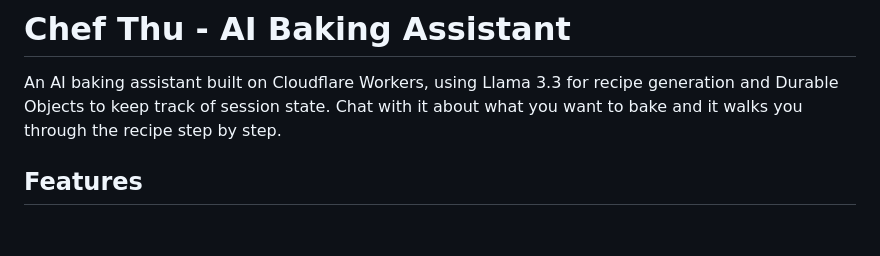
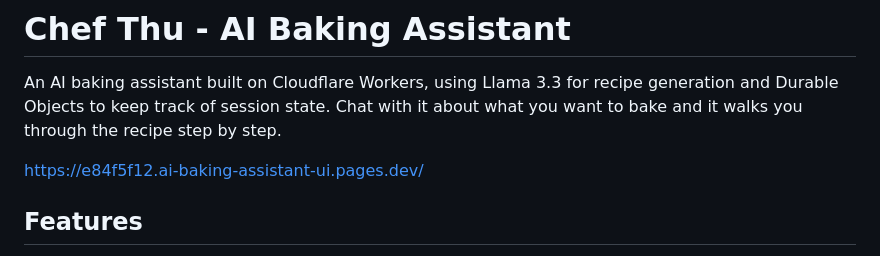
Before and after one commit to thuvo517/AI-bake-thu, a Markdown page: README.md, the part around the change. GitHub-like rendering; blank space fills up the shorter version.

Commit message:
Update README with AI Baking Assistant UI link
Added a link to the AI Baking Assistant UI.

```diff
--- a/README.md
+++ b/README.md
@@ -1,6 +1,8 @@
 # Chef Thu - AI Baking Assistant
 
 An AI baking assistant built on Cloudflare Workers, using Llama 3.3 for recipe generation and Durable Objects to keep track of session state. Chat with it about what you want to bake and it walks you through the recipe step by step.
+
+https://e84f5f12.ai-baking-assistant-ui.pages.dev/
 
 ## Features
 
```
